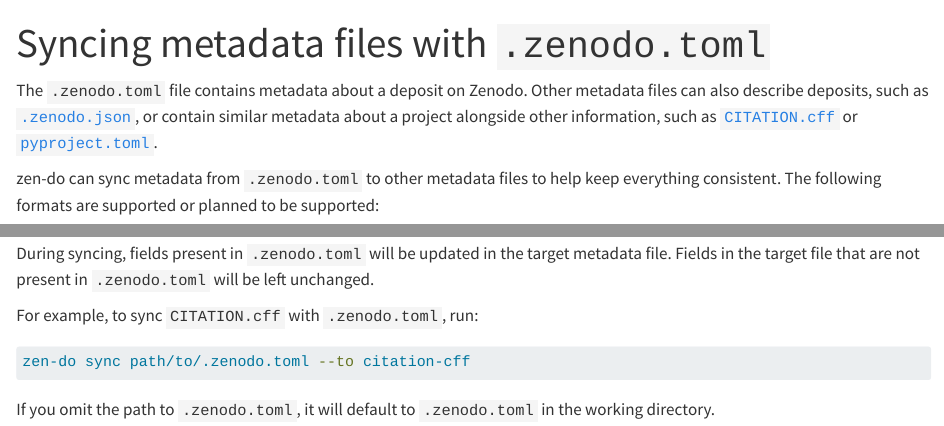
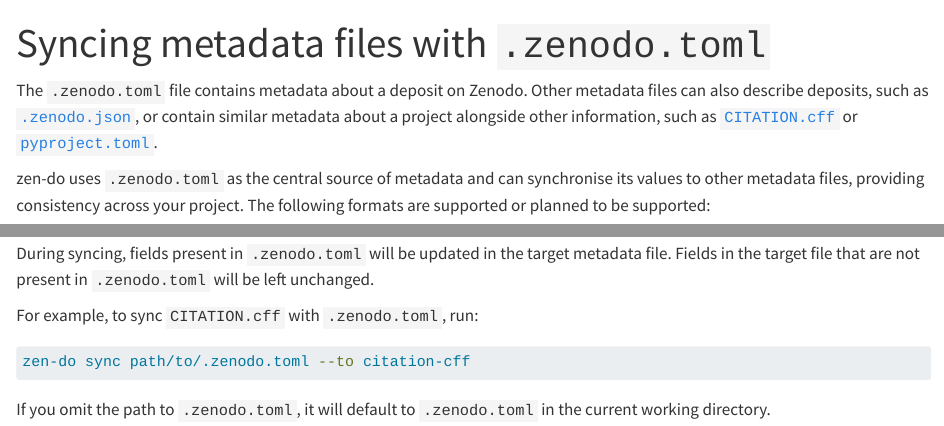
Before and after one commit to seedcase-project/zen-do, a Quarto document (docs/guide/syncing.qmd): the page in a window 1100 px wide, from its top, and a second part further down, joined at a grey line. Rendered offline with R 4.5, knitr and Pandoc in place of Quarto, with nearby package versions.

Commit message:
docs: :memo: apply batched suggestions from code review
Co-authored-by: Signe Kirk Brødbæk <40836345+signekb@users.noreply.github.com>

````diff
--- a/docs/guide/syncing.qmd
+++ b/docs/guide/syncing.qmd
@@ -1,7 +1,7 @@
 ---
 title: "Syncing metadata files with `.zenodo.toml`"
 description: |
-  Use the `sync` command to sync metadata from `.zenodo.toml` to other metadata file formats.
+  Use the `sync` command to synchronise metadata from `.zenodo.toml` to other metadata file formats.
 order: 2
 ---
 
@@ -12,8 +12,7 @@
 [`CITATION.cff`](https://citation-file-format.github.io/) or
 [`pyproject.toml`](https://packaging.python.org/en/latest/guides/writing-pyproject-toml/).
 
-zen-do can sync metadata from `.zenodo.toml` to other metadata files to help
-keep everything consistent. The following formats are supported or planned to be
+zen-do uses `.zenodo.toml` as the central source of metadata and can synchronise its values to other metadata files, providing consistency across your project. The following formats are supported or planned to be
 supported:
 
   | Status                | Format                                                                                      | `--to` value       |
@@ -46,4 +45,4 @@
 ```
 
 If you omit the path to `.zenodo.toml`, it will default to `.zenodo.toml` in the
-working directory.
+current working directory.
````
